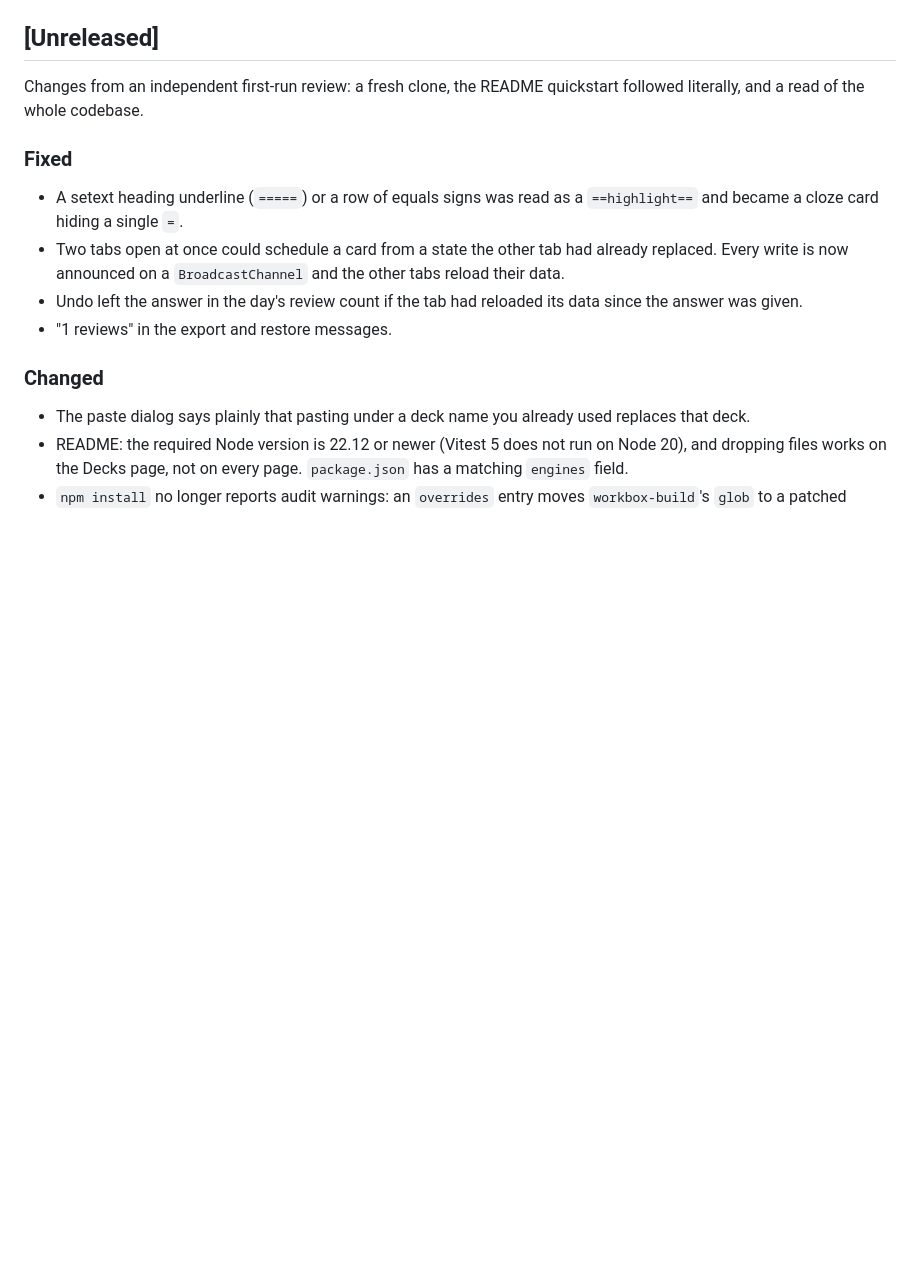
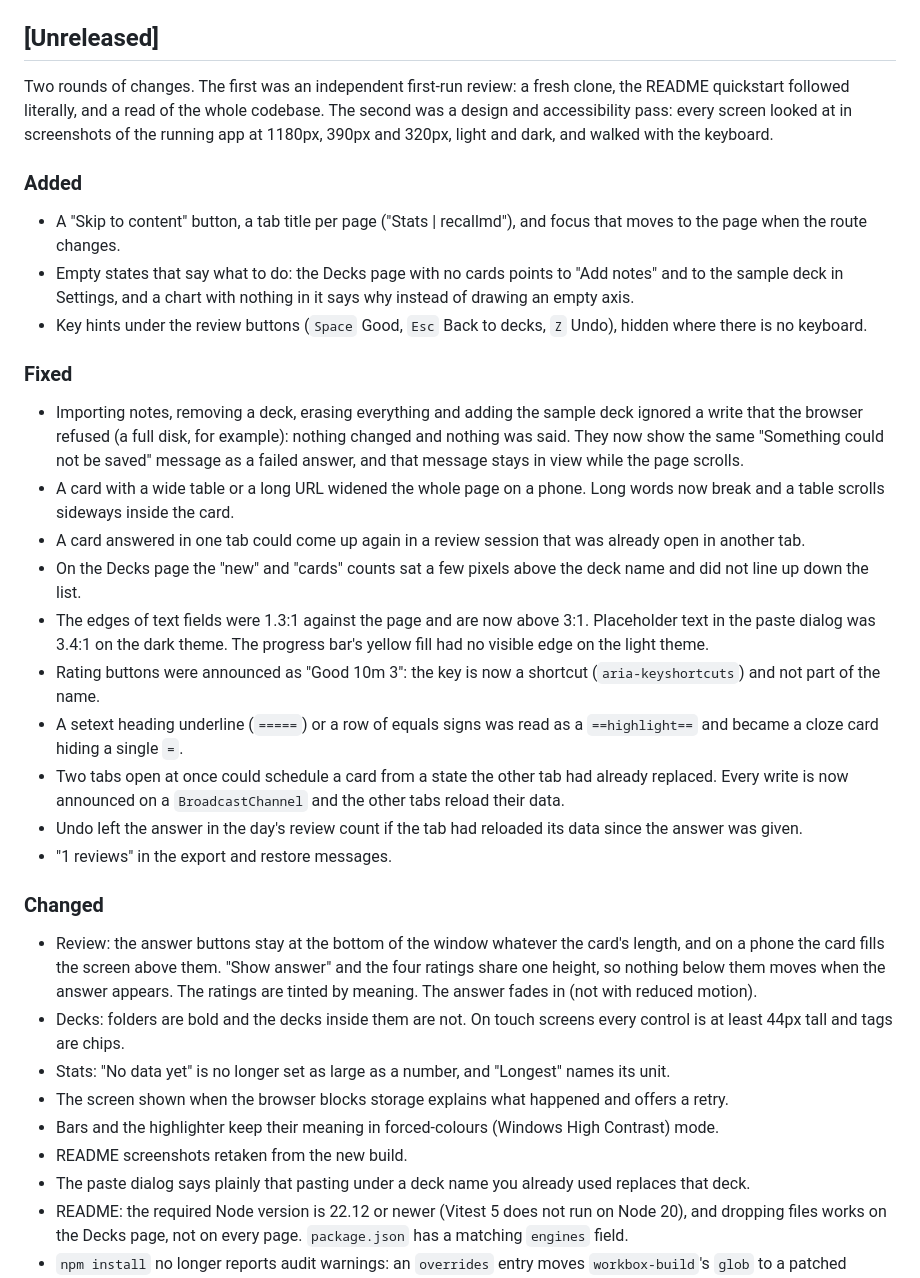
Before and after one commit to Habibeyilmazz/recallmd, a Markdown page: CHANGELOG.md, the part around one of its changes. GitHub-like rendering; blank space fills up the shorter version.

```diff
--- a/CHANGELOG.md
+++ b/CHANGELOG.md
@@ -5,10 +5,22 @@ The format follows [Keep a Changelog](https://keepachangelog.com/en/1.1.0/), and
 
 ## [Unreleased]
 
-Changes from an independent first-run review: a fresh clone, the README quickstart followed literally, and a read of the whole codebase.
+Two rounds of changes. The first was an independent first-run review: a fresh clone, the README quickstart followed literally, and a read of the whole codebase. The second was a design and accessibility pass: every screen looked at in screenshots of the running app at 1180px, 390px and 320px, light and dark, and walked with the keyboard.
+
+### Added
+
+- A "Skip to content" button, a tab title per page ("Stats | recallmd"), and focus that moves to the page when the route changes.
+- Empty states that say what to do: the Decks page with no cards points to "Add notes" and to the sample deck in Settings, and a chart with nothing in it says why instead of drawing an empty axis.
+- Key hints under the review buttons (`Space` Good, `Esc` Back to decks, `Z` Undo), hidden where there is no keyboard.
 
 ### Fixed
 
+- Importing notes, removing a deck, erasing everything and adding the sample deck ignored a write that the browser refused (a full disk, for example): nothing changed and nothing was said. They now show the same "Something could not be saved" message as a failed answer, and that message stays in view while the page scrolls.
+- A card with a wide table or a long URL widened the whole page on a phone. Long words now break and a table scrolls sideways inside the card.
+- A card answered in one tab could come up again in a review session that was already open in another tab.
+- On the Decks page the "new" and "cards" counts sat a few pixels above the deck name and did not line up down the list.
+- The edges of text fields were 1.3:1 against the page and are now above 3:1. Placeholder text in the paste dialog was 3.4:1 on the dark theme. The progress bar's yellow fill had no visible edge on the light theme.
+- Rating buttons were announced as "Good 10m 3": the key is now a shortcut (`aria-keyshortcuts`) and not part of the name.
 - A setext heading underline (`=====`) or a row of equals signs was read as a `==highlight==` and became a cloze card hiding a single `=`.
 - Two tabs open at once could schedule a card from a state the other tab had already replaced. Every write is now announced on a `BroadcastChannel` and the other tabs reload their data.
 - Undo left the answer in the day's review count if the tab had reloaded its data since the answer was given.
@@ -16,6 +28,12 @@ Changes from an independent first-run review: a fresh clone, the README quicksta
 
 ### Changed
 
+- Review: the answer buttons stay at the bottom of the window whatever the card's length, and on a phone the card fills the screen above them. "Show answer" and the four ratings share one height, so nothing below them moves when the answer appears. The ratings are tinted by meaning. The answer fades in (not with reduced motion).
+- Decks: folders are bold and the decks inside them are not. On touch screens every control is at least 44px tall and tags are chips.
+- Stats: "No data yet" is no longer set as large as a number, and "Longest" names its unit.
+- The screen shown when the browser blocks storage explains what happened and offers a retry.
+- Bars and the highlighter keep their meaning in forced-colours (Windows High Contrast) mode.
+- README screenshots retaken from the new build.
 - The paste dialog says plainly that pasting under a deck name you already used replaces that deck.
 - README: the required Node version is 22.12 or newer (Vitest 5 does not run on Node 20), and dropping files works on the Decks page, not on every page. `package.json` has a matching `engines` field.
 - `npm install` no longer reports audit warnings: an `overrides` entry moves `workbox-build`'s `glob` to a patched release.
```
Also changed, not shown: other parts of CHANGELOG.md (+6 -1 lines), README.md (+3 -2 lines), docs/screenshots/decks.png, docs/screenshots/import.png, docs/screenshots/review-phone-dark.png, docs/screenshots/review.png, docs/screenshots/stats.png, 1 other file.
